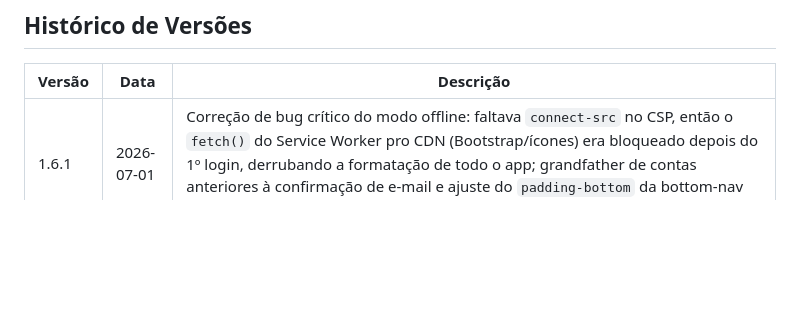
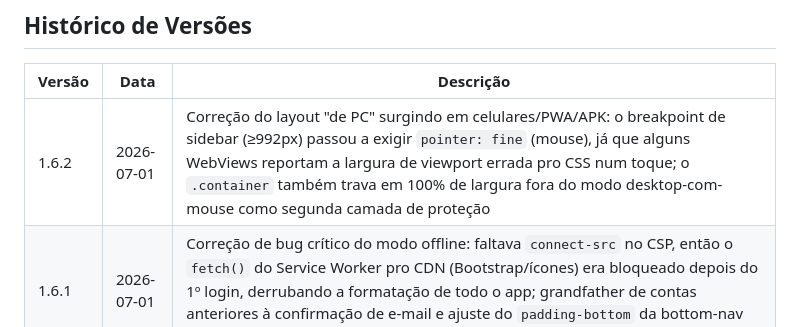
Before and after one commit to AlexandreAlan/PitStop-BR, a Markdown page: README.md, the part around the change. Drawn GitHub-style; blank space fills up the shorter version.

Commit message:
README.md: registra a versão 1.6.2 no histórico

```diff
--- a/README.md
+++ b/README.md
@@ -165,6 +165,7 @@ App disponível em `http://127.0.0.1:8033` (atrás de proxy reverso Nginx + TLS
 
 | Versão | Data       | Descrição                                                                 |
 |--------|------------|-----------------------------------------------------------------------------|
+| 1.6.2  | 2026-07-01 | Correção do layout "de PC" surgindo em celulares/PWA/APK: o breakpoint de sidebar (≥992px) passou a exigir `pointer: fine` (mouse), já que alguns WebViews reportam a largura de viewport errada pro CSS num toque; o `.container` também trava em 100% de largura fora do modo desktop-com-mouse como segunda camada de proteção |
 | 1.6.1  | 2026-07-01 | Correção de bug crítico do modo offline: faltava `connect-src` no CSP, então o `fetch()` do Service Worker pro CDN (Bootstrap/ícones) era bloqueado depois do 1º login, derrubando a formatação de todo o app; grandfather de contas anteriores à confirmação de e-mail e ajuste do `padding-bottom` da bottom-nav vazando nas telas de login/cadastro |
 | 1.6.0  | 2026-07-01 | Modo offline completo (Service Worker + fila IndexedDB com sincronização automática/Background Sync, API idempotente por `client_uuid`), reabertura do cadastro público com confirmação de e-mail por código de 6 dígitos (rate limit por IP), Painel Administrativo com dados agregados por conta (papel admin) e aviso de atualização com changelog simplificado nas primeiras aberturas após uma nova versão |
 | 1.5.0  | 2026-07-01 | Categoria "Despesa" no registro (Seguro, IPVA, Estacionamento, Pedágio, Multa, Lavagem, Outro), lembretes de manutenção/documentos por km ou por data com alerta no painel principal, filtro de relatórios por período (data início/fim) e exportação em CSV ou PDF (impressão do navegador) |
```
